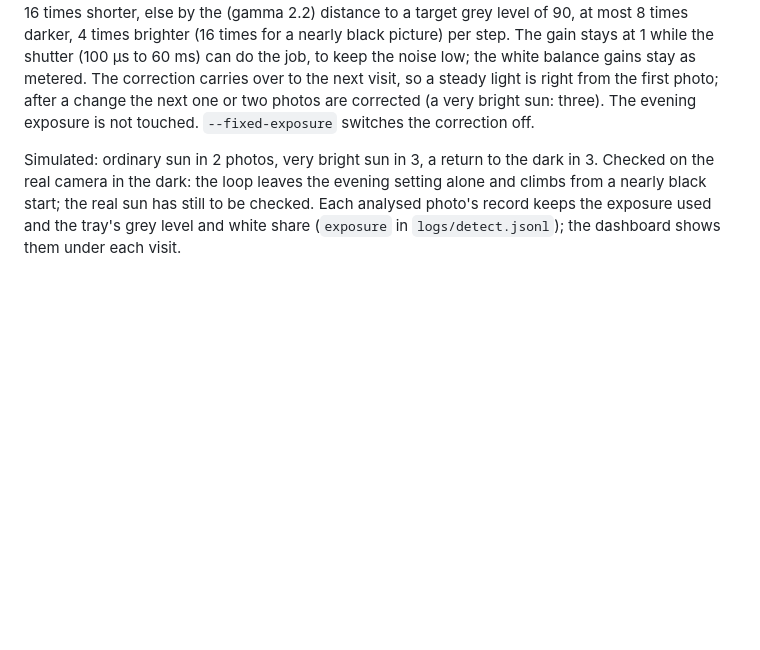
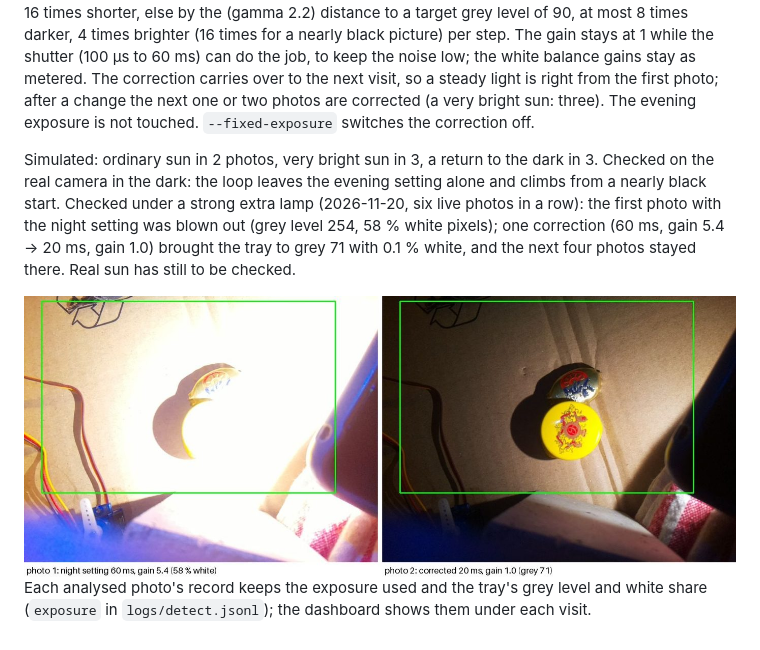
Before and after one commit to artsensiva/crown-crows, a Markdown page: docs/ALGORITHM.md, the part around the change. Rendered like a GitHub page; pictures changed too: docs/images/exposure-before-after.jpg (added); blank space fills up the shorter version.

Commit message:
Docs: adaptive exposure checked under a strong lamp
Co-Authored-By: Claude Sonnet 5.5 <noreply@anthropic.com>

```diff
--- a/docs/ALGORITHM.md
+++ b/docs/ALGORITHM.md
@@ -41,4 +41,6 @@ The exposure is metered once at start-up, in the dark with the box's light on (6
 
 **Rule.** After every photo the grey level of the tray area is measured on every 8th pixel (median and share of white pixels, 2–3 ms). Inside 45–140 the exposure stays; otherwise the exposure for the next photo is corrected: from a clipped picture (over 20 % white) 6 times shorter, over 50 % white 16 times shorter, else by the (gamma 2.2) distance to a target grey level of 90, at most 8 times darker, 4 times brighter (16 times for a nearly black picture) per step. The gain stays at 1 while the shutter (100 µs to 60 ms) can do the job, to keep the noise low; the white balance gains stay as metered. The correction carries over to the next visit, so a steady light is right from the first photo; after a change the next one or two photos are corrected (a very bright sun: three). The evening exposure is not touched. `--fixed-exposure` switches the correction off.
 
-Simulated: ordinary sun in 2 photos, very bright sun in 3, a return to the dark in 3. Checked on the real camera in the dark: the loop leaves the evening setting alone and climbs from a nearly black start; the real sun has still to be checked. Each analysed photo's record keeps the exposure used and the tray's grey level and white share (`exposure` in `logs/detect.jsonl`); the dashboard shows them under each visit.
+Simulated: ordinary sun in 2 photos, very bright sun in 3, a return to the dark in 3. Checked on the real camera in the dark: the loop leaves the evening setting alone and climbs from a nearly black start. Checked under a strong extra lamp (2026-11-20, six live photos in a row): the first photo with the night setting was blown out (grey level 254, 58 % white pixels); one correction (60 ms, gain 5.4 → 20 ms, gain 1.0) brought the tray to grey 71 with 0.1 % white, and the next four photos stayed there. Real sun has still to be checked.
+
+![The first photo under a strong lamp with the night exposure, and the second after one correction](images/exposure-before-after.jpg) Each analysed photo's record keeps the exposure used and the tray's grey level and white share (`exposure` in `logs/detect.jsonl`); the dashboard shows them under each visit.
```
Also changed, not shown: docs/HISTORY.md (+1 -1 lines), docs/ROADMAP.md (+1 -1 lines).
